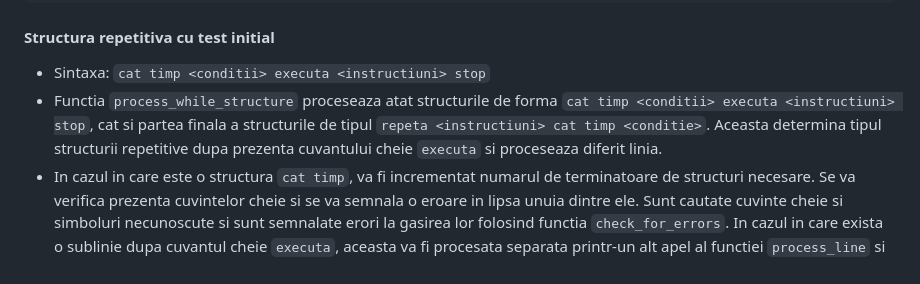
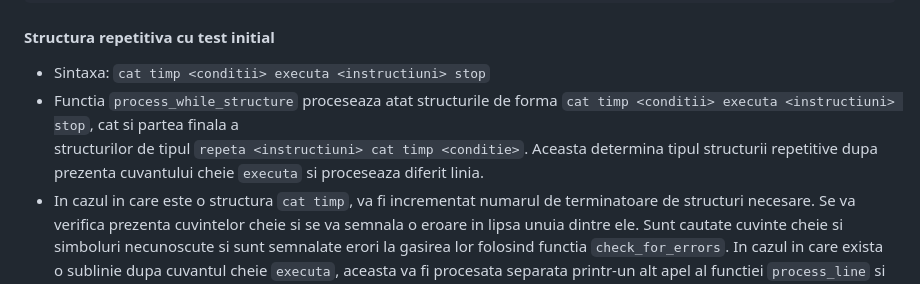
Before and after one commit to Ropler6/PseudoPlusPlus, a Markdown page: README.md, the part around one of its changes. Drawn GitHub-style.

Commit message:
Format documentation

````diff
--- a/README.md
+++ b/README.md
@@ -303,7 +315,8 @@ def process_if_statement(line: str, counter: Counter):
 #### Structura repetitiva cu test initial
 
 * Sintaxa: `cat timp <conditii> executa <instructiuni> stop`
-* Functia `process_while_structure` proceseaza atat structurile de forma `cat timp <conditii> executa <instructiuni> stop`, cat si partea finala a structurile de tipul `repeta <instructiuni> cat timp <conditie>`. Aceasta determina tipul structurii repetitive dupa prezenta cuvantului cheie `executa` si proceseaza diferit linia.
+* Functia `process_while_structure` proceseaza atat structurile de forma `cat timp <conditii> executa <instructiuni> stop`, cat si partea finala a \
+structurilor de tipul `repeta <instructiuni> cat timp <conditie>`. Aceasta determina tipul structurii repetitive dupa prezenta cuvantului cheie `executa` si proceseaza diferit linia.
 * In cazul in care este o structura `cat timp`, va fi incrementat numarul de terminatoare de structuri necesare. Se va verifica prezenta cuvintelor cheie si se va semnala o eroare in lipsa unuia dintre ele. Sunt cautate cuvinte cheie si simboluri necunoscute si sunt semnalate erori la gasirea lor folosind functia `check_for_errors`. In cazul in care exista o sublinie dupa cuvantul cheie `executa`, aceasta va fi procesata separata printr-un alt apel al functiei `process_line` si va fi concatenata rezultatului procesarii secventei initiale.
 
 ```python
````
Also changed, not shown: other parts of README.md (+33 -15 lines).
